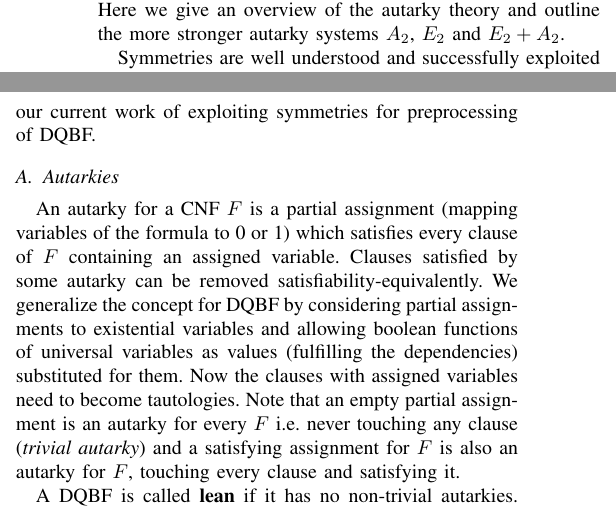
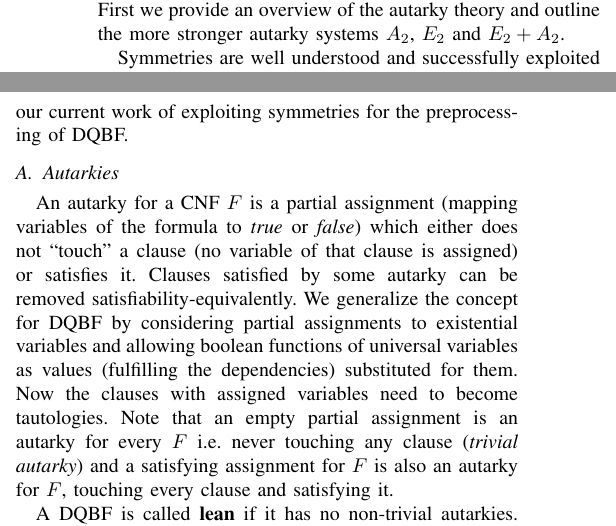
Before and after one commit to arey0pushpa/fmcad-student-forum, a LaTeX paper (2019_FMCAD_STUD_FORUM.tex): two parts of the columns of page 1 of 2, joined at a grey line, cut so that both start at the same text. Compiled offline with pdfLaTeX.

Commit message:
Update of Autarky definition

```diff
--- a/2019_FMCAD_STUD_FORUM.tex
+++ b/2019_FMCAD_STUD_FORUM.tex
@@ -124,18 +124,19 @@ more time on pre/inprocessing due to the hardness of the problem.
 %
 We have recently proposed the autarky theory~\cite{oliverfmcad} with simple autarky systems (namely $A_0$, $A_1$ and $E_1$) for DQBF.
 %
-Here we give an overview of the autarky theory and outline the more stronger autarky systems $A_2$, $E_2$ and $E_2 + A_2$.
+First we provide an overview of the autarky theory and outline the more stronger autarky systems $A_2$, $E_2$ and $E_2 + A_2$.
 %
 
 Symmetries are well understood and successfully exploited in the case of SAT.
 %
-Recently general framework of symmetry for QBF was proposed \cite{kauers2018symmetries}.
+Recently a general framework of symmetry for QBF was proposed \cite{kauers2018symmetries}.
 %
-Here, we present an overview of our current work of exploiting symmetries for preprocessing of DQBF.
+Here, we present an overview of our current work of exploiting symmetries for the preprocessing of DQBF.
 
 \subsection{Autarkies}
 \label{sec:aut}
-An autarky for a CNF $F$ is a partial assignment (mapping variables of the formula to 0 or 1) which satisfies every clause of $F$ containing an assigned variable.
+An autarky for a CNF $F$ is a partial assignment (mapping variables of the formula to \textit{true} or \textit{false}) which either does not ``touch" a clause (no variable of that clause is assigned) or satisfies it.
+%which satisfies every clause of $F$ containing an assigned variable.
 %
 Clauses satisfied by some autarky can be removed satisfiability-equivalently.
 %
```
